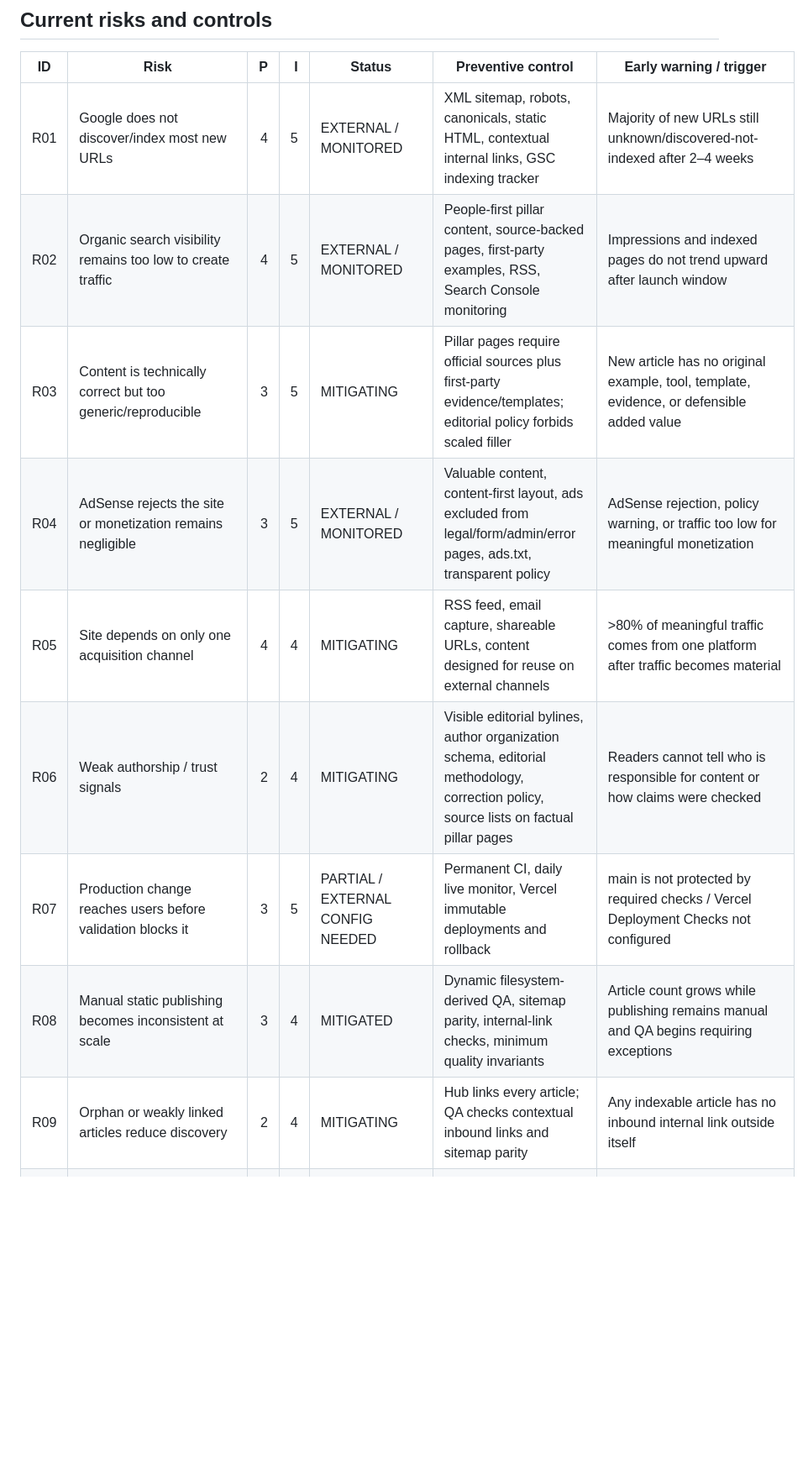
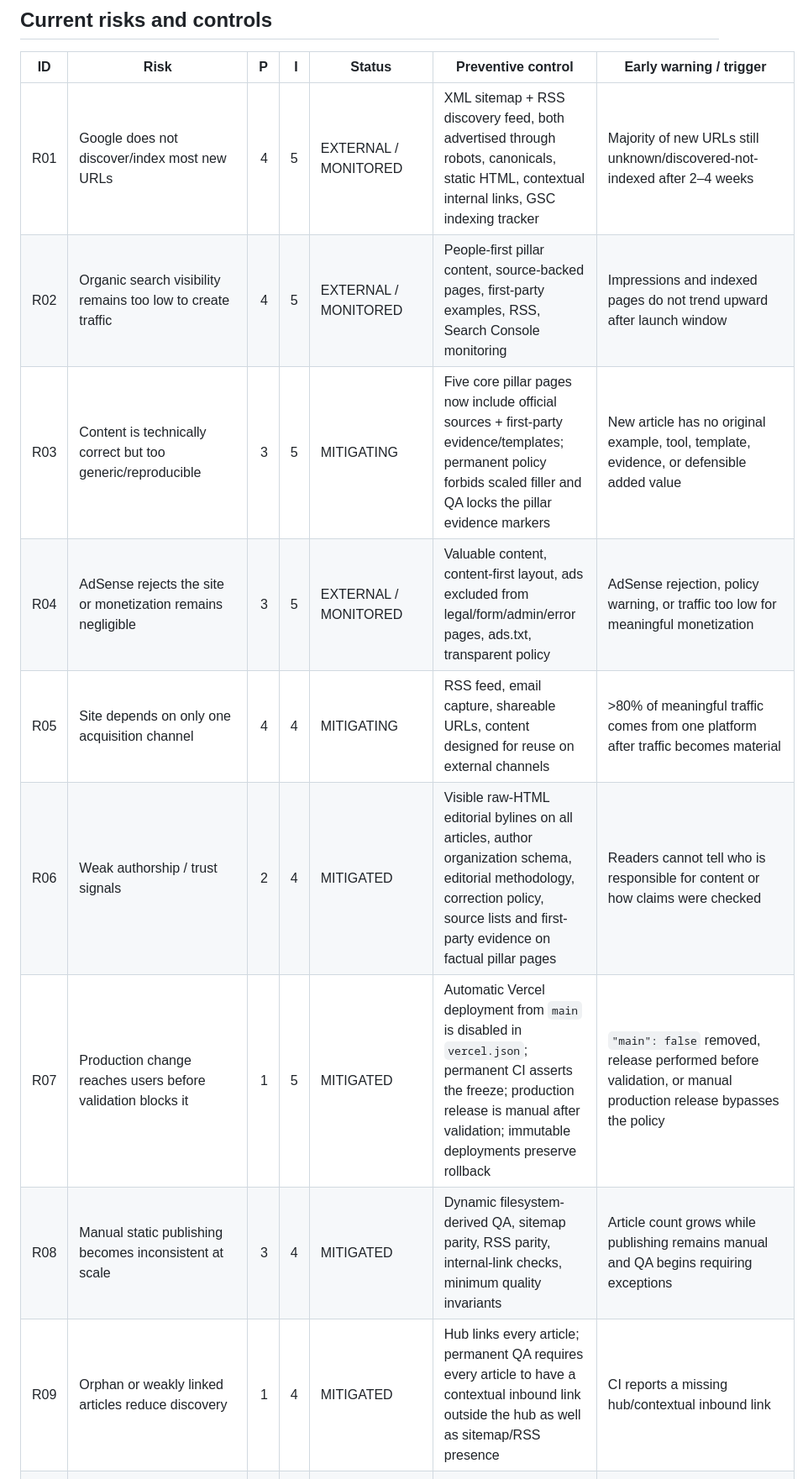
Before and after one commit to motshib-jpg/soutak-plus, a Markdown page: RISK_REGISTER.md, the part around one of its changes. Shown at 84% size. GitHub-like rendering; blank space fills up the shorter version.

Commit message:
Close mitigated risks and lock pre-mortem baseline

```diff
--- a/RISK_REGISTER.md
+++ b/RISK_REGISTER.md
@@ -16,13 +16,13 @@ This register is the canonical pre-mortem baseline for the production site. New
 
 | ID | Risk | P | I | Status | Preventive control | Early warning / trigger |
 |---|---|---:|---:|---|---|---|
-| R01 | Google does not discover/index most new URLs | 4 | 5 | EXTERNAL / MONITORED | XML sitemap, robots, canonicals, static HTML, contextual internal links, GSC indexing tracker | Majority of new URLs still unknown/discovered-not-indexed after 2–4 weeks |
+| R01 | Google does not discover/index most new URLs | 4 | 5 | EXTERNAL / MONITORED | XML sitemap + RSS discovery feed, both advertised through robots, canonicals, static HTML, contextual internal links, GSC indexing tracker | Majority of new URLs still unknown/discovered-not-indexed after 2–4 weeks |
 | R02 | Organic search visibility remains too low to create traffic | 4 | 5 | EXTERNAL / MONITORED | People-first pillar content, source-backed pages, first-party examples, RSS, Search Console monitoring | Impressions and indexed pages do not trend upward after launch window |
-| R03 | Content is technically correct but too generic/reproducible | 3 | 5 | MITIGATING | Pillar pages require official sources plus first-party evidence/templates; editorial policy forbids scaled filler | New article has no original example, tool, template, evidence, or defensible added value |
+| R03 | Content is technically correct but too generic/reproducible | 3 | 5 | MITIGATING | Five core pillar pages now include official sources + first-party evidence/templates; permanent policy forbids scaled filler and QA locks the pillar evidence markers | New article has no original example, tool, template, evidence, or defensible added value |
 | R04 | AdSense rejects the site or monetization remains negligible | 3 | 5 | EXTERNAL / MONITORED | Valuable content, content-first layout, ads excluded from legal/form/admin/error pages, ads.txt, transparent policy | AdSense rejection, policy warning, or traffic too low for meaningful monetization |
 | R05 | Site depends on only one acquisition channel | 4 | 4 | MITIGATING | RSS feed, email capture, shareable URLs, content designed for reuse on external channels | >80% of meaningful traffic comes from one platform after traffic becomes material |
-| R06 | Weak authorship / trust signals | 2 | 4 | MITIGATING | Visible editorial bylines, author organization schema, editorial methodology, correction policy, source lists on factual pillar pages | Readers cannot tell who is responsible for content or how claims were checked |
-| R07 | Production change reaches users before validation blocks it | 3 | 5 | PARTIAL / EXTERNAL CONFIG NEEDED | Permanent CI, daily live monitor, Vercel immutable deployments and rollback | main is not protected by required checks / Vercel Deployment Checks not configured |
-| R08 | Manual static publishing becomes inconsistent at scale | 3 | 4 | MITIGATED | Dynamic filesystem-derived QA, sitemap parity, internal-link checks, minimum quality invariants | Article count grows while publishing remains manual and QA begins requiring exceptions |
-| R09 | Orphan or weakly linked articles reduce discovery | 2 | 4 | MITIGATING | Hub links every article; QA checks contextual inbound links and sitemap parity | Any indexable article has no inbound internal link outside itself |
+| R06 | Weak authorship / trust signals | 2 | 4 | MITIGATED | Visible raw-HTML editorial bylines on all articles, author organization schema, editorial methodology, correction policy, source lists and first-party evidence on factual pillar pages | Readers cannot tell who is responsible for content or how claims were checked |
+| R07 | Production change reaches users before validation blocks it | 1 | 5 | MITIGATED | Automatic Vercel deployment from `main` is disabled in `vercel.json`; permanent CI asserts the freeze; production release is manual after validation; immutable deployments preserve rollback | `"main": false` removed, release performed before validation, or manual production release bypasses the policy |
+| R08 | Manual static publishing becomes inconsistent at scale | 3 | 4 | MITIGATED | Dynamic filesystem-derived QA, sitemap parity, RSS parity, internal-link checks, minimum quality invariants | Article count grows while publishing remains manual and QA begins requiring exceptions |
+| R09 | Orphan or weakly linked articles reduce discovery | 1 | 4 | MITIGATED | Hub links every article; permanent QA requires every article to have a contextual inbound link outside the hub as well as sitemap/RSS presence | CI reports a missing hub/contextual inbound link |
 | R10 | Pages become slow because public reading path regains unnecessary dependencies | 2 | 4 | MITIGATED | Static reading path, no Supabase SDK on articles/hub, CI forbids CDN/runtime regressions | Supabase SDK/runtime config appears on content-consumption pages |
```
Also changed, not shown: other parts of RISK_REGISTER.md (+5 -5 lines).
